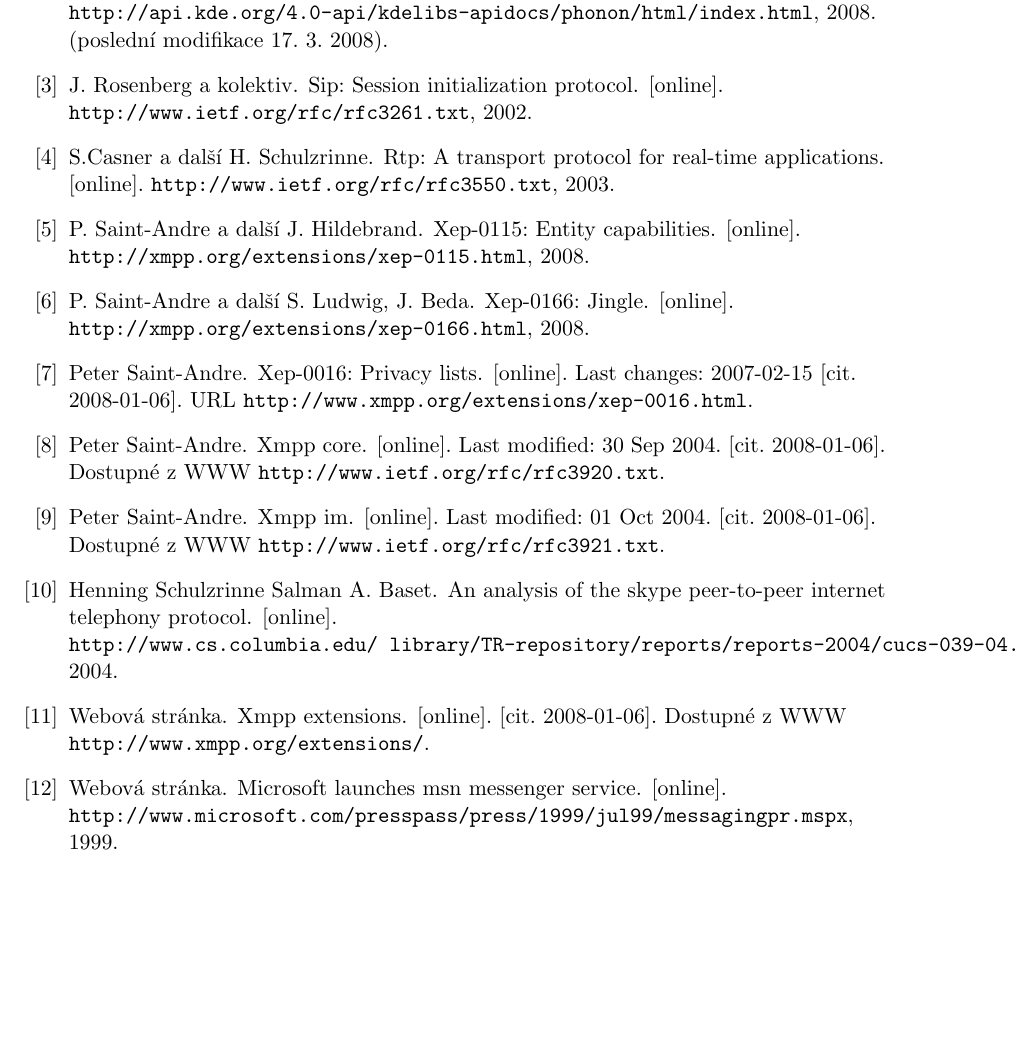
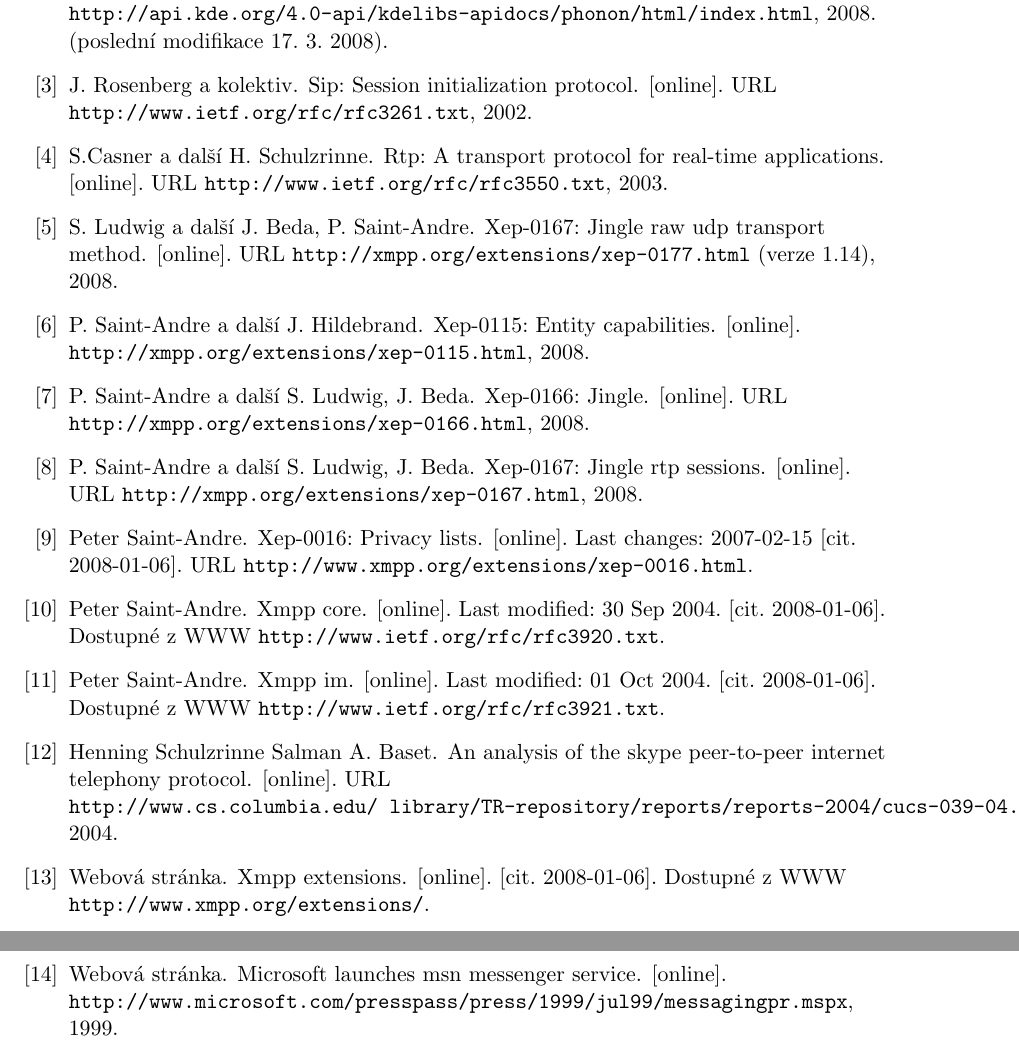
Before and after one commit to pihhan/makneto, a LaTeX thesis (xmensi06.tex, which reads xmensi06.bib): part of page 30 of 30 before the commit and two parts of pages 30 and 31 of 31 after it, the two joined at a grey line, cut so that both start at the same text, the shorter picture padded with empty space. Compiled offline with pdfLaTeX; the source files are stored in an older character set and shown here as Unicode.

Commit message:
opravy citaci jeste u Jingle.

```diff
--- a/xmensi06.bib
+++ b/xmensi06.bib
@@ -4,7 +4,7 @@
       title =        "An Analysis of the Skype Peer-to-Peer Internet Telephony Protocol",
       publisher =    "Columbia University",
       year =         "2004",
-      howpublished=  "[online]. {\tt http://www.cs.columbia.edu/~library/TR-repository/reports/reports-2004/cucs-039-04.pdf}",
+      howpublished=  "[online]. URL {\tt http://www.cs.columbia.edu/~library/TR-repository/reports/reports-2004/cucs-039-04.pdf}",
     }
 
     @MISC{sip,
@@ -12,7 +12,7 @@
       title =        "SIP: Session Initialization Protocol",
       publisher =    "IETF",
       year =         "2002",
-      howpublished=  "[online]. {\tt http://www.ietf.org/rfc/rfc3261.txt}",
+      howpublished=  "[online]. URL {\tt http://www.ietf.org/rfc/rfc3261.txt}",
     }
 
     @MISC{rtp,
@@ -20,7 +20,7 @@
       title =        "RTP: A Transport Protocol for Real-Time Applications",
       publisher =    "IETF",
       year =         "2003",
-      howpublished=  "[online]. {\tt http://www.ietf.org/rfc/rfc3550.txt}",
+      howpublished=  "[online]. URL {\tt http://www.ietf.org/rfc/rfc3550.txt}",
     }
 
     @MISC{xmppJingle,
@@ -28,7 +28,7 @@
       title =        "XEP-0166: Jingle",
       publisher =    "XMPP Foundation",
       year =         "2008",
-      howpublished=  "[online]. {\tt http://xmpp.org/extensions/xep-0166.html}",
+      howpublished=  "[online]. URL {\tt http://xmpp.org/extensions/xep-0166.html}",
     }
 
     @MISC{xmppJingleRtp,
@@ -37,6 +37,14 @@
       publisher =    "XMPP Foundation",
       year =         "2008",
       howpublished=  "[online]. URL {\tt http://xmpp.org/extensions/xep-0167.html}",
+    }
+
+    @MISC{xmppJingleUdp,
+      author =       "J. Beda, P. Saint-Andre, S. Ludwig a další",
+      title =        "XEP-0167: Jingle Raw UDP Transport Method",
+      publisher =    "XMPP Foundation",
+      year =         "2008",
+      howpublished=  "[online]. URL {\tt http://xmpp.org/extensions/xep-0177.html} (verze 1.14)",
     }
 
     @MISC{xmppCapabilities,
```
Also changed, not shown: obsah.tex (+2 -2 lines).
